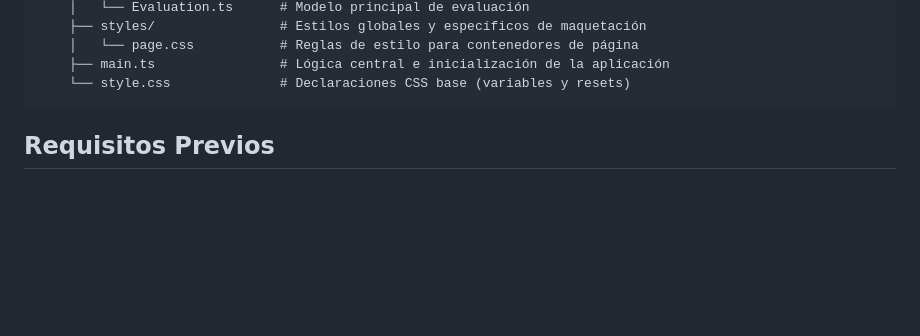
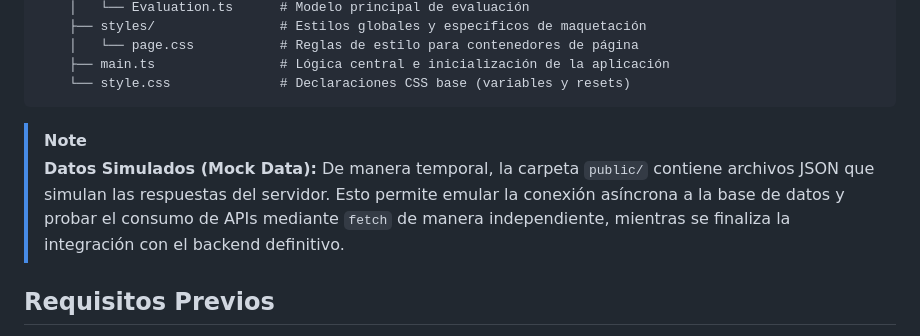
Before and after one commit to claudux/gestion-evaluaciones-frontend, a Markdown page: README.md, the part around the change. Rendered like a GitHub page; blank space fills up the shorter version.

Commit message:
Update README with mock data and prerequisites
Added note about mock data usage and prerequisites for the project.

````diff
--- a/README.md
+++ b/README.md
@@ -38,6 +38,9 @@ gestion-evaluaciones-frontend/
     ├── main.ts                # Lógica central e inicialización de la aplicación
     └── style.css              # Declaraciones CSS base (variables y resets)
 ```
+> [!NOTE]
+> **Datos Simulados (Mock Data):** De manera temporal, la carpeta `public/` contiene archivos JSON que simulan las respuestas del servidor. Esto permite emular la conexión asíncrona a la base de datos y probar el consumo de APIs mediante `fetch` de manera independiente, mientras se finaliza la integración con el backend definitivo.
+
 
 ## Requisitos Previos
 
````
